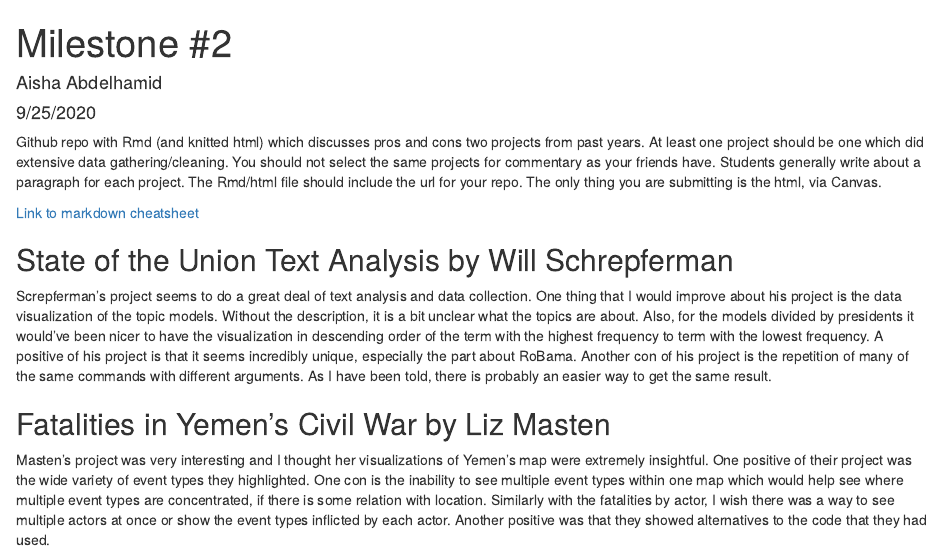
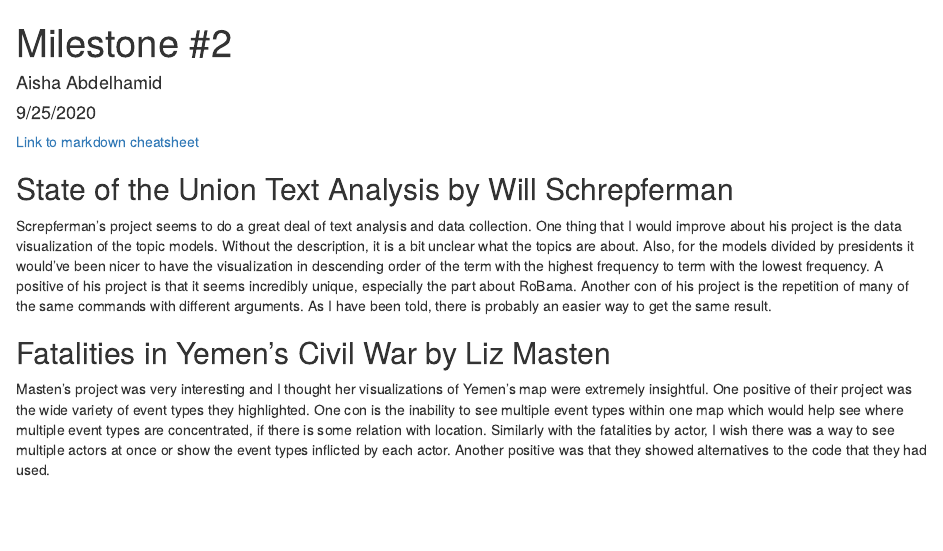
Before and after one commit to aishaabdelhamid/milestone_2, an R Markdown document (milestone_2.Rmd): the page in a window 1100 px wide, from its top. Rendered offline with R 4.5, knitr and Pandoc, with nearby package versions.

Commit message:
rmd and html 2

```diff
--- a/milestone_2.Rmd
+++ b/milestone_2.Rmd
@@ -4,7 +4,6 @@ author: "Aisha Abdelhamid"
 date: "9/25/2020"
 output: html_document
 ---
-Github repo with Rmd (and knitted html) which discusses pros and cons two projects from past years. At least one project should be one which did extensive data gathering/cleaning. You should not select the same projects for commentary as your friends have. Students generally write about a paragraph for each project. The Rmd/html file should include the url for your repo. The only thing you are submitting is the html, via Canvas.
 
 [Link to markdown cheatsheet](https://github.com/aishaabdelhamid/milestone_2)
 
```
Also changed, not shown: recitation_2.html (added).
